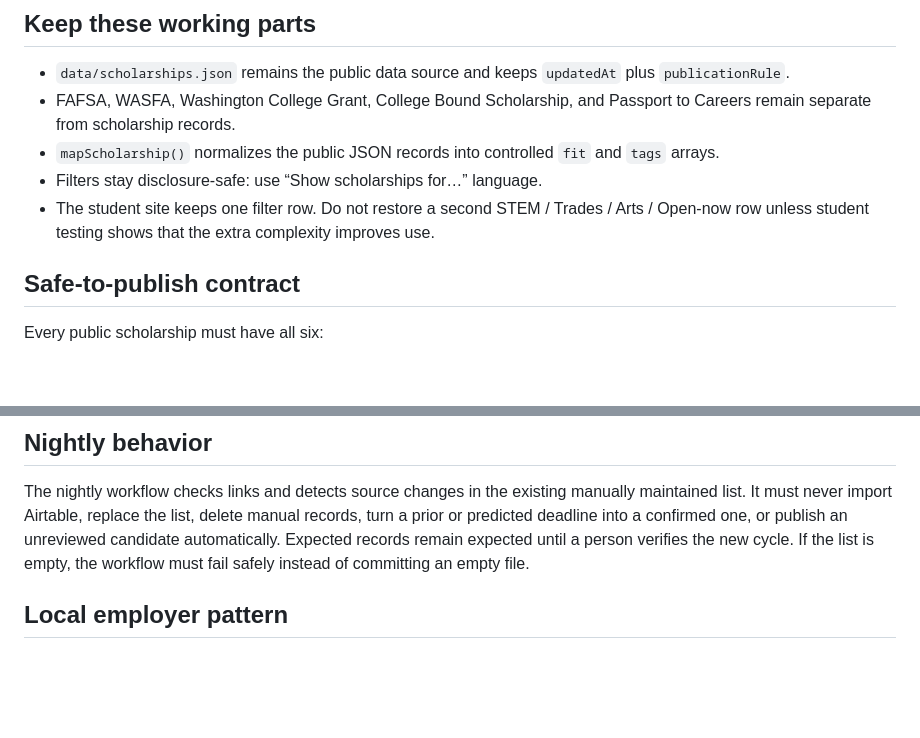
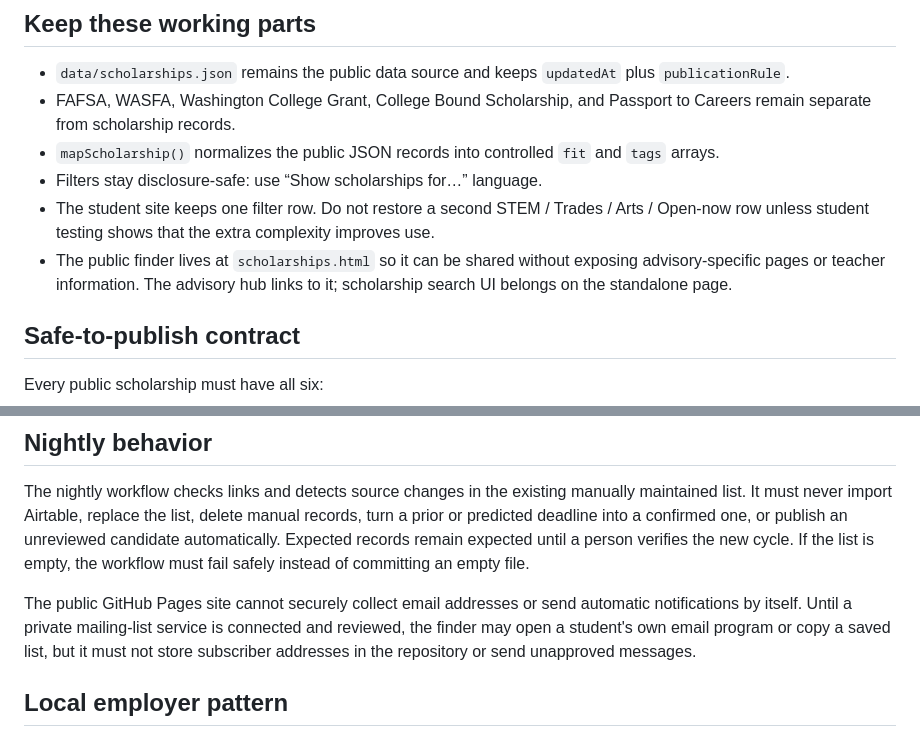
Before and after one commit to Dbarragan12/class-of-2027-next-steps, a Markdown page: SCHOLARSHIP-PUBLISHING-RULES.md, 2 parts joined by grey strips. Rendered like a GitHub page; blank space fills up the shorter version.

Commit message:
Create standalone scholarship finder

```diff
--- a/SCHOLARSHIP-PUBLISHING-RULES.md
+++ b/SCHOLARSHIP-PUBLISHING-RULES.md
@@ -9,6 +9,7 @@ This is the standing contract for the Class of 2027 scholarship pipeline.
 - `mapScholarship()` normalizes the public JSON records into controlled `fit` and `tags` arrays.
 - Filters stay disclosure-safe: use “Show scholarships for…” language.
 - The student site keeps one filter row. Do not restore a second STEM / Trades / Arts / Open-now row unless student testing shows that the extra complexity improves use.
+- The public finder lives at `scholarships.html` so it can be shared without exposing advisory-specific pages or teacher information. The advisory hub links to it; scholarship search UI belongs on the standalone page.
 
 ## Safe-to-publish contract
 
@@ -31,6 +32,8 @@ Candidates that fail any gate remain unpublished. Never bulk-import an archive o
 
 The nightly workflow checks links and detects source changes in the existing manually maintained list. It must never import Airtable, replace the list, delete manual records, turn a prior or predicted deadline into a confirmed one, or publish an unreviewed candidate automatically. Expected records remain expected until a person verifies the new cycle. If the list is empty, the workflow must fail safely instead of committing an empty file.
 
+The public GitHub Pages site cannot securely collect email addresses or send automatic notifications by itself. Until a private mailing-list service is connected and reviewed, the finder may open a student's own email program or copy a saved list, but it must not store subscriber addresses in the repository or send unapproved messages.
+
 ## Local employer pattern
 
 WAEF uses one application for multiple tree-fruit scholarships. The student-facing WAEF card should teach applicants to enter a parent's exact employer name. Do not create a separate public card for every employer sub-fund.
```
